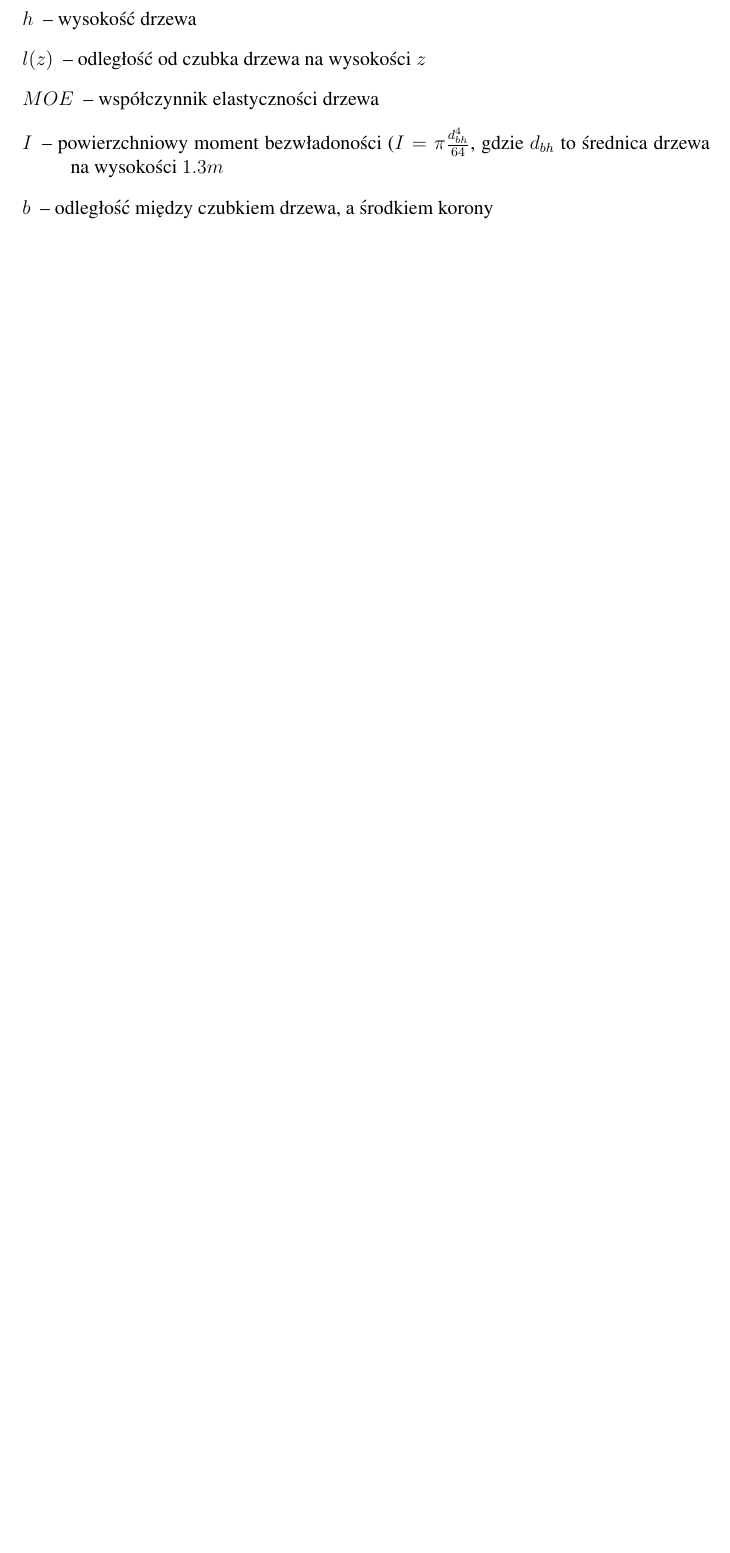
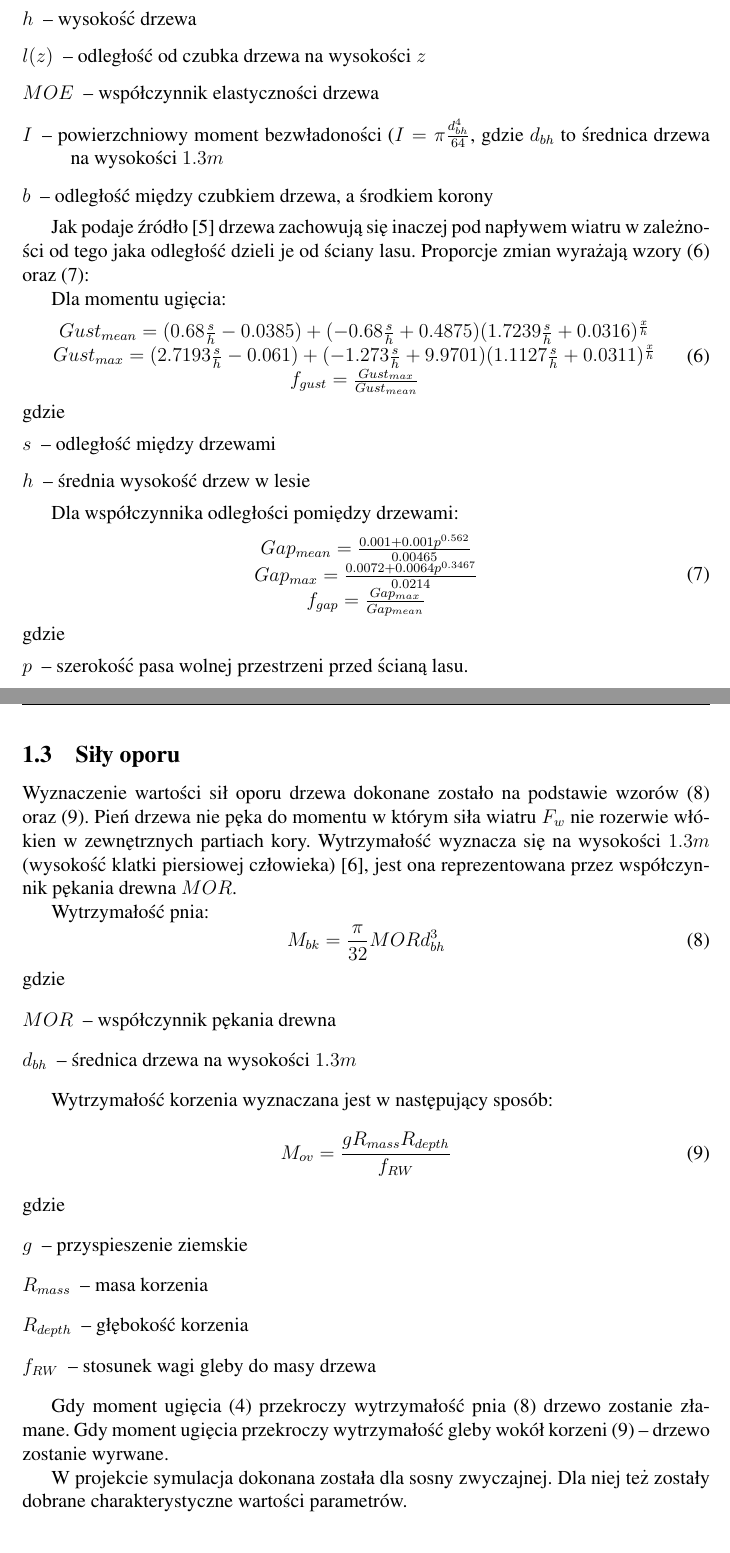
Before and after one commit to bosman93/RekinadoDocs, a LaTeX document (agenty.tex, which reads HWIND.tex): part of page 4 of 6 before the commit and two parts of pages 4 and 5 of 8 after it, the two joined at a grey line, cut so that both start at the same text, the shorter picture padded with empty space. Compiled offline with pdfLaTeX.

Commit message:
almost done

```diff
--- a/HWIND.tex
+++ b/HWIND.tex
@@ -87,3 +95,68 @@ gdzie
 	\item[$I$] -- powierzchniowy moment bezwładoności ($I = \pi \frac{d_{bh}^4}{64}$, gdzie $d_{bh}$ to średnica drzewa na wysokości $1.3m$
 	\item[$b$] -- odległość między czubkiem drzewa, a środkiem korony
 \end{description}
+
+Jak podaje źródło~\cite{hp_hwind} drzewa zachowują się inaczej pod napływem wiatru w zależności od tego jaka odległość dzieli je od ściany lasu. Proporcje zmian wyrażają wzory~(\ref{eq:gust}) oraz~(\ref{eq:gap}):
+
+Dla momentu ugięcia:
+\begin{equation}
+\label{eq:gust}
+ \begin{array}{c}
+	Gust_{mean} = (0.68 \frac{s}{h} - 0.0385) + (-0.68\frac{s}{h} + 0.4875)(1.7239\frac{s}{h} + 0.0316)^{\frac{x}{h}} \\
+	Gust_{max} = (2.7193\frac{s}{h} - 0.061) + (-1.273\frac{s}{h} + 9.9701)(1.1127\frac{s}{h} + 0.0311)^{\frac{x}{h}} \\
+	f_{gust} = \frac{Gust_{max}}{Gust_{mean}}
+  \end{array}
+\end{equation}
+gdzie
+\begin{description}
+	\item[$s$] -- odległość między drzewami
+	\item[$h$] -- średnia wysokość drzew w lesie
+\end{description}
+
+Dla współczynnika odległości pomiędzy drzewami:
+\begin{equation}
+\label{eq:gap}
+\begin{array}{c}
+	Gap_{mean} = \frac{0.001 + 0.001p^{0.562}}{0.00465} \\
+	Gap_{max} = \frac{0.0072 + 0.0064 p^{0.3467}}{0.0214} \\
+	f_{gap} = \frac{Gap_{max}}{Gap_{mean}}
+\end{array}
+\end{equation}
+gdzie
+\begin{description}
+	\item[$p$] -- szerokość pasa wolnej przestrzeni przed ścianą lasu.
+\end{description}
+
+\subsection{Siły oporu}
+
+Wyznaczenie wartości sił oporu drzewa dokonane zostało na podstawie wzorów~(\ref{eq:trunkResistance}) oraz~(\ref{eq:rootResistance}).
+Pień drzewa nie pęka do momentu w którym siła wiatru $F_w$ nie rozerwie włókien w zewnętrznych partiach kory. Wytrzymałość wyznacza
+się na wysokości $1.3m$ (wysokość klatki piersiowej człowieka)~\cite{hpsk_hwind}, jest ona reprezentowana przez współczynnik pękania drewna $MOR$.
+
+Wytrzymałość pnia:
+\begin{equation}
+\label{eq:trunkResistance}
+	M_{bk} = \frac{\pi}{32} MOR d^3_{bh}
+\end{equation}
+gdzie
+\begin{description}
+	\item[$MOR$] -- współczynnik pękania drewna
+	\item[$d_{bh}$] -- średnica drzewa na wysokości $1.3m$
+\end{description}
+
+Wytrzymałość korzenia wyznaczana jest w następujący sposób:
+\begin{equation}
+\label{eq:rootResistance}
+	M_{ov} = \frac{g R_{mass} R_{depth}}{f_{RW}}
+\end{equation}
+gdzie
+\begin{description}
+	\item[$g$] -- przyspieszenie ziemskie
+	\item[$R_{mass}$] -- masa korzenia
+	\item[$R_{depth}$] -- głębokość korzenia
+	\item[$f_{RW}$] -- stosunek wagi gleby do masy drzewa
+\end{description}
+
+Gdy moment ugięcia~(\ref{eq:bendMoment}) przekroczy wytrzymałość pnia~(\ref{eq:trunkResistance}) drzewo zostanie złamane. Gdy moment ugięcia przekroczy wytrzymałość gleby wokół korzeni~(\ref{eq:rootResistance}) -- drzewo zostanie wyrwane.
+
+W projekcie symulacja dokonana została dla sosny zwyczajnej. Dla niej też zostały dobrane charakterystyczne wartości parametrów.
```
Also changed, not shown: agenty.tex (+0 -4 lines), books.bib (+14 -0 lines), HWIND.tex (28 more changed lines). Lines whose indentation alone changed are shown as unchanged.
